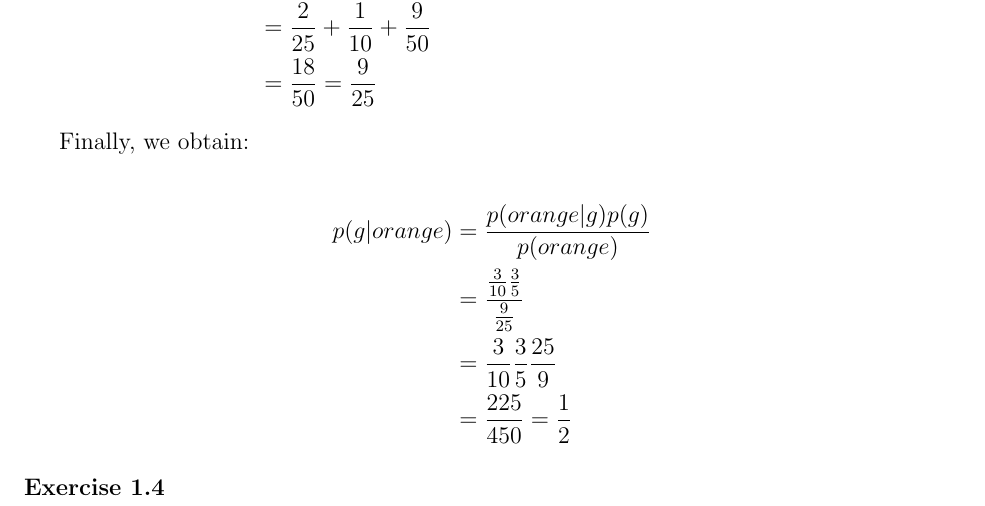
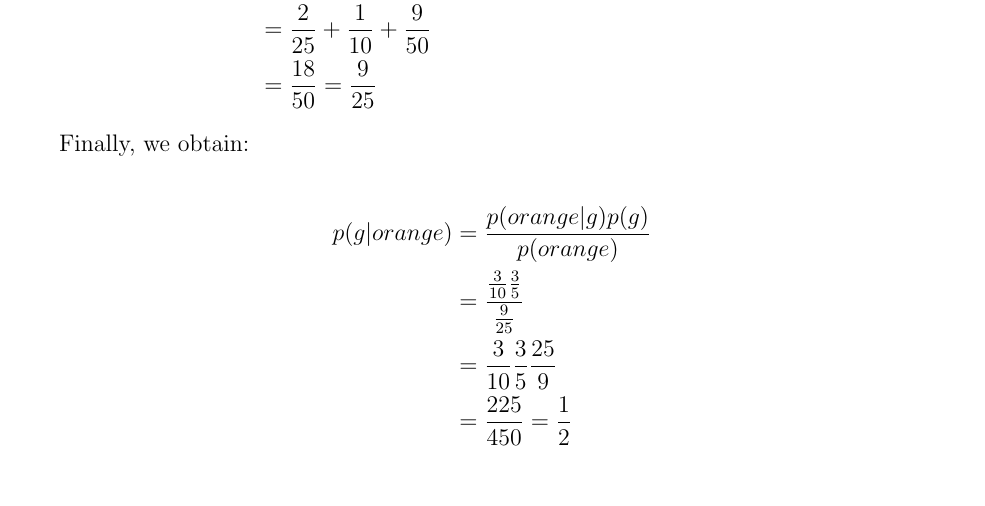
Before and after one commit to nicolafan/prml-exercises-solutions, a LaTeX document (solutions.tex, which reads chapter1.tex): part of page 3 of 6, cut so that both start at the same text. Compiled offline with pdfLaTeX.

Commit message:
Remove Exercise 1.4 and update solutions.log timestamp

```diff
--- a/chapter1.tex
+++ b/chapter1.tex
@@ -85,5 +85,3 @@ Finally, we obtain:
     &= \frac{3}{10}\frac{3}{5}\frac{25}{9}\\
     &= \frac{225}{450} = \frac{1}{2}
 \end{align*}
-
-\paragraph{Exercise 1.4}
```
Also changed, not shown: chapter3.tex (added), solutions.pdf, 3 other files.
